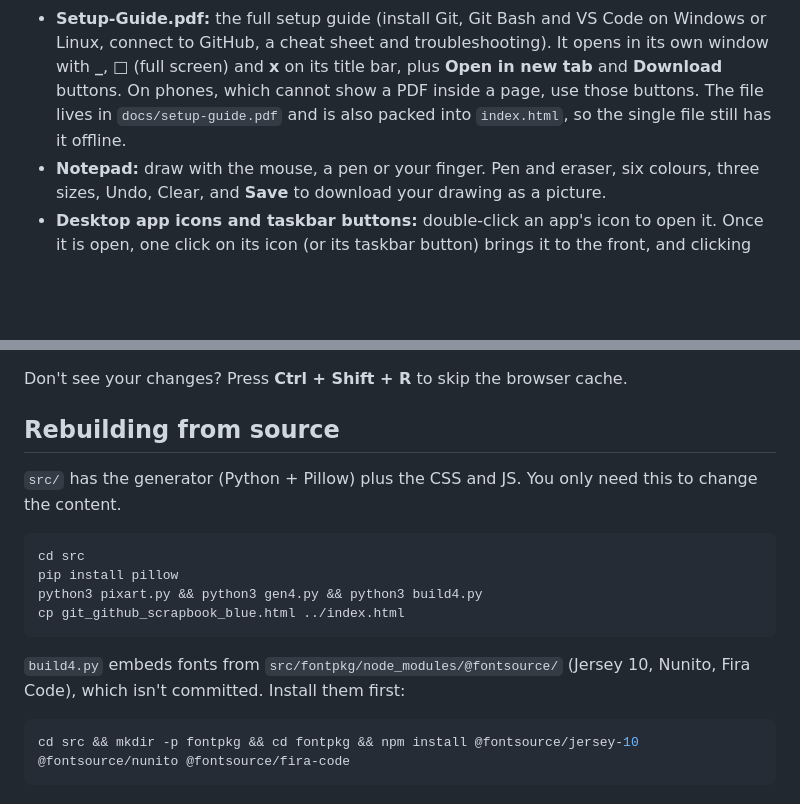
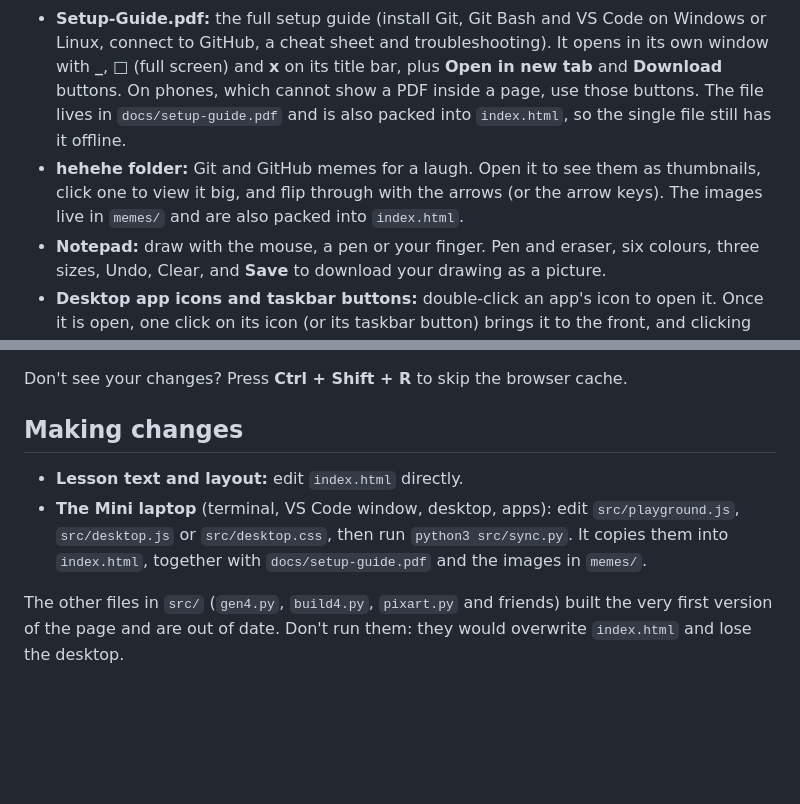
Before and after one commit to nishik2811-cell/Git-GitHub-Workshop, a Markdown page: README.md, 2 parts joined by grey strips. Rendered like a GitHub page; blank space fills up the shorter version.

Commit message:
hehehe meme folder on the desktop, phone tap fix, accurate README

````diff
--- a/README.md
+++ b/README.md
@@ -51,6 +51,7 @@ git clone https://github.com/nishik2811-cell/Git-GitHub-Workshop.git
 - **Bin:** things deleted on the desktop or in VS Code land here. **Restore** puts them back (a deleted repo comes back with its history), **Empty Bin** removes them for good. `rm` in the terminal deletes for good, just like real Git Bash.
 - **Browser:** the address bar is locked to this repo. **Search** opens it on GitHub in a new tab.
 - **Setup-Guide.pdf:** the full setup guide (install Git, Git Bash and VS Code on Windows or Linux, connect to GitHub, a cheat sheet and troubleshooting). It opens in its own window with **_**, **□** (full screen) and **x** on its title bar, plus **Open in new tab** and **Download** buttons. On phones, which cannot show a PDF inside a page, use those buttons. The file lives in `docs/setup-guide.pdf` and is also packed into `index.html`, so the single file still has it offline.
+- **hehehe folder:** Git and GitHub memes for a laugh. Open it to see them as thumbnails, click one to view it big, and flip through with the arrows (or the arrow keys). The images live in `memes/` and are also packed into `index.html`.
 - **Notepad:** draw with the mouse, a pen or your finger. Pen and eraser, six colours, three sizes, Undo, Clear, and **Save** to download your drawing as a picture.
 - **Desktop app icons and taskbar buttons:** double-click an app's icon to open it. Once it is open, one click on its icon (or its taskbar button) brings it to the front, and clicking again when it is already in front minimises it. The thin strip at the far right of the taskbar minimises everything (show desktop).
 - **Power button:** in the Start menu. It goes back to the start screen, and START picks up where you left off. Reloading the page always shows the start screen.
@@ -76,19 +77,9 @@ It's a single static file, so any static host works.
 
 Don't see your changes? Press **Ctrl + Shift + R** to skip the browser cache.
 
-## Rebuilding from source
+## Making changes
 
-`src/` has the generator (Python + Pillow) plus the CSS and JS. You only need this to change the content.
+- **Lesson text and layout:** edit `index.html` directly.
+- **The Mini laptop** (terminal, VS Code window, desktop, apps): edit `src/playground.js`, `src/desktop.js` or `src/desktop.css`, then run `python3 src/sync.py`. It copies them into `index.html`, together with `docs/setup-guide.pdf` and the images in `memes/`.
 
-```bash
-cd src
-pip install pillow
-python3 pixart.py && python3 gen4.py && python3 build4.py
-cp git_github_scrapbook_blue.html ../index.html
-```
-
-`build4.py` embeds fonts from `src/fontpkg/node_modules/@fontsource/` (Jersey 10, Nunito, Fira Code), which isn't committed. Install them first:
-
-```bash
-cd src && mkdir -p fontpkg && cd fontpkg && npm install @fontsource/jersey-10 @fontsource/nunito @fontsource/fira-code
-```
+The other files in `src/` (`gen4.py`, `build4.py`, `pixart.py` and friends) built the very first version of the page and are out of date. Don't run them: they would overwrite `index.html` and lose the desktop.
````
Also changed, not shown: memes/bathroom-tile-commit-streak.jpg (added), memes/final_final_FINAL_v3.jpg (added), memes/git-out-alive.jpg (added), memes/google-drive-crimes.jpg (added), memes/star-forks.jpg (added), 4 other files.
